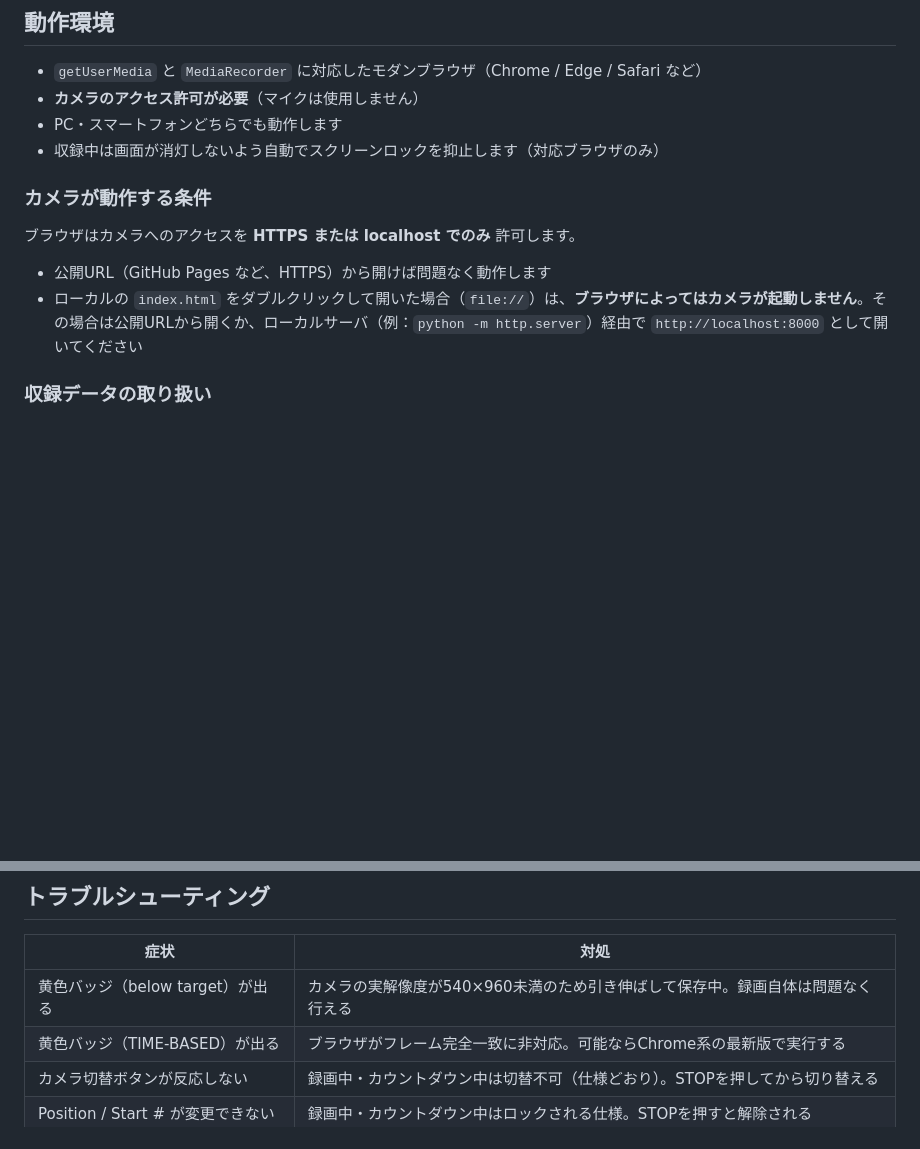
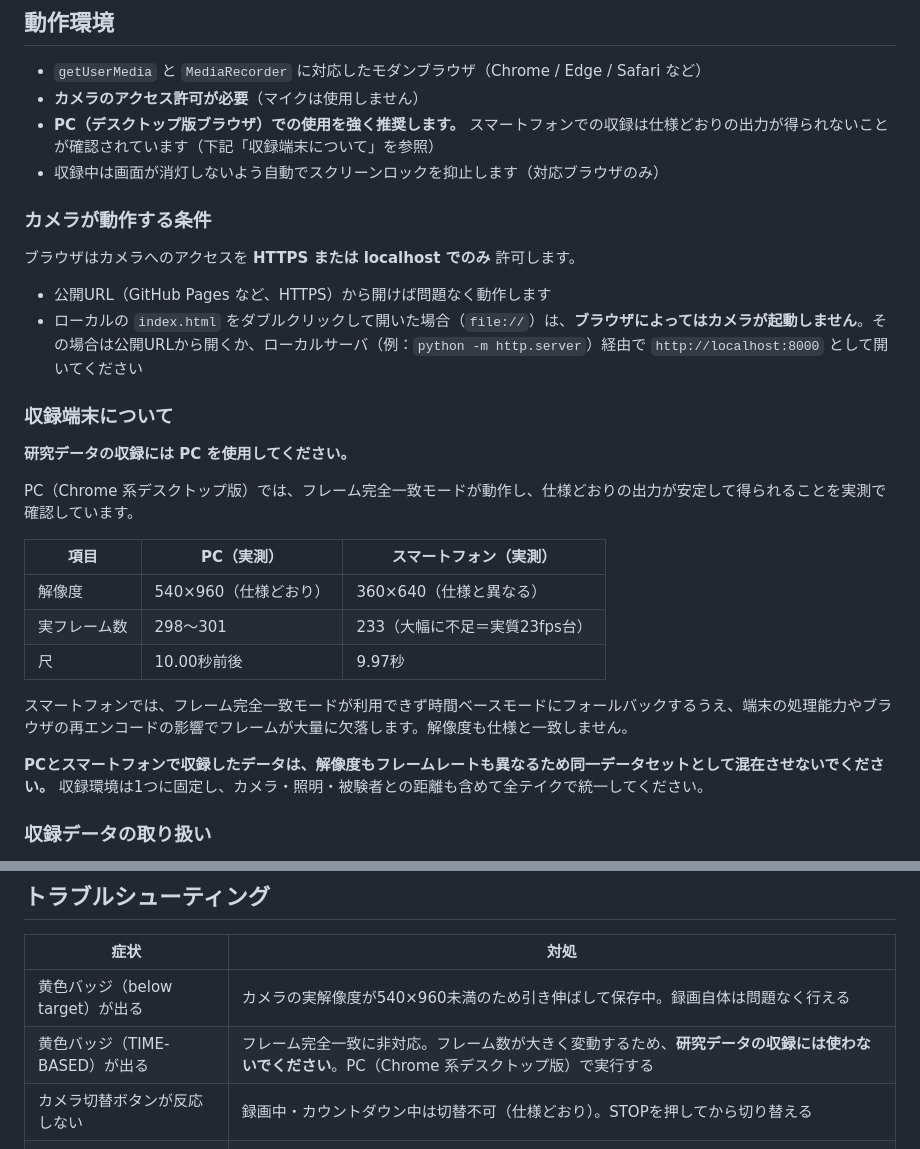
Before and after one commit to mimish0778/auto-recorder, a Markdown page: README.md, 2 parts joined by grey strips. Drawn GitHub-style; blank space fills up the shorter version.

```diff
--- a/README.md
+++ b/README.md
@@ -14,7 +14,7 @@
 
 - `getUserMedia` と `MediaRecorder` に対応したモダンブラウザ（Chrome / Edge / Safari など）
 - **カメラのアクセス許可が必要**（マイクは使用しません）
-- PC・スマートフォンどちらでも動作します
+- **PC（デスクトップ版ブラウザ）での使用を強く推奨します。** スマートフォンでの収録は仕様どおりの出力が得られないことが確認されています（下記「収録端末について」を参照）
 - 収録中は画面が消灯しないよう自動でスクリーンロックを抑止します（対応ブラウザのみ）
 
 ### カメラが動作する条件
@@ -23,6 +23,22 @@
 
 - 公開URL（GitHub Pages など、HTTPS）から開けば問題なく動作します
 - ローカルの `index.html` をダブルクリックして開いた場合（`file://`）は、**ブラウザによってはカメラが起動しません**。その場合は公開URLから開くか、ローカルサーバ（例：`python -m http.server`）経由で `http://localhost:8000` として開いてください
+
+### 収録端末について
+
+**研究データの収録には PC を使用してください。**
+
+PC（Chrome 系デスクトップ版）では、フレーム完全一致モードが動作し、仕様どおりの出力が安定して得られることを実測で確認しています。
+
+| 項目 | PC（実測） | スマートフォン（実測） |
+|---|---|---|
+| 解像度 | 540×960（仕様どおり） | 360×640（仕様と異なる） |
+| 実フレーム数 | 298〜301 | 233（大幅に不足＝実質23fps台） |
+| 尺 | 10.00秒前後 | 9.97秒 |
+
+スマートフォンでは、フレーム完全一致モードが利用できず時間ベースモードにフォールバックするうえ、端末の処理能力やブラウザの再エンコードの影響でフレームが大量に欠落します。解像度も仕様と一致しません。
+
+**PCとスマートフォンで収録したデータは、解像度もフレームレートも異なるため同一データセットとして混在させないでください。** 収録環境は1つに固定し、カメラ・照明・被験者との距離も含めて全テイクで統一してください。
 
 ### 収録データの取り扱い
 
@@ -138,7 +154,7 @@ STOPを押すか、10秒経過して自動停止すると、ロックは解除
 | 症状 | 対処 |
 |---|---|
 | 黄色バッジ（below target）が出る | カメラの実解像度が540×960未満のため引き伸ばして保存中。録画自体は問題なく行える |
-| 黄色バッジ（TIME-BASED）が出る | ブラウザがフレーム完全一致に非対応。可能ならChrome系の最新版で実行する |
+| 黄色バッジ（TIME-BASED）が出る | フレーム完全一致に非対応。フレーム数が大きく変動するため、**研究データの収録には使わないでください**。PC（Chrome 系デスクトップ版）で実行する |
 | カメラ切替ボタンが反応しない | 録画中・カウントダウン中は切替不可（仕様どおり）。STOPを押してから切り替える |
 | Position / Start # が変更できない | 録画中・カウントダウン中はロックされる仕様。STOPを押すと解除される |
 | カメラの映像が出ない／エラーが出る | ブラウザのカメラ許可設定を確認する。画面下部のログにエラーメッセージが表示される |
```
